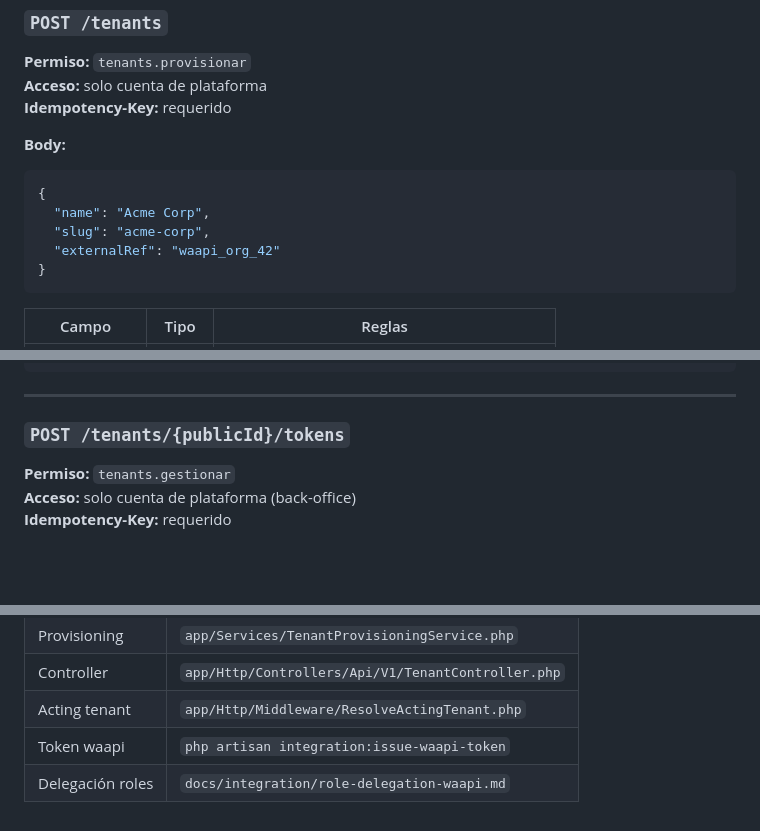
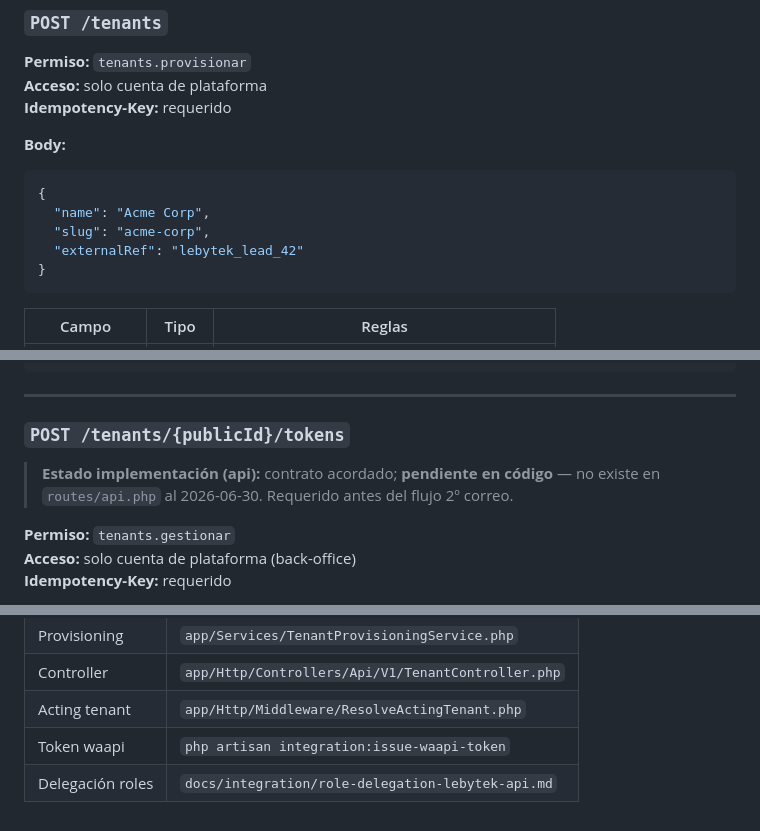
Before and after one commit to Parzival2103/WhatsApiLebytek, a Markdown page: docs/integration/waapi-api-contract.md, 3 parts joined by grey strips. GitHub-like rendering; blank space fills up the shorter version.

````diff
--- a/docs/integration/waapi-api-contract.md
+++ b/docs/integration/waapi-api-contract.md
@@ -151,7 +151,7 @@ Cuerpo típico 422:
 {
   "name": "Acme Corp",
   "slug": "acme-corp",
-  "externalRef": "waapi_org_42"
+  "externalRef": "lebytek_lead_42"
 }
 ```
 
@@ -206,6 +206,8 @@ waapi debe persistir `publicId` en su tabla `organizations.api_tenant_public_id`
 ---
 
 ### `POST /tenants/{publicId}/tokens`
+
+> **Estado implementación (api):** contrato acordado; **pendiente en código** — no existe en `routes/api.php` al 2026-06-30. Requerido antes del flujo 2º correo.
 
 **Permiso:** `tenants.gestionar`
 **Acceso:** solo cuenta de plataforma (back-office)
@@ -333,4 +354,4 @@ LEBYTEK_API_TOKEN=<token del comando artisan>
 | Controller | `app/Http/Controllers/Api/V1/TenantController.php` |
 | Acting tenant | `app/Http/Middleware/ResolveActingTenant.php` |
 | Token waapi | `php artisan integration:issue-waapi-token` |
-| Delegación roles | `docs/integration/role-delegation-waapi.md` |
+| Delegación roles | `docs/integration/role-delegation-lebytek-api.md` |
````
Also changed, not shown: other parts of docs/integration/waapi-api-contract.md (+27 -8 lines).
